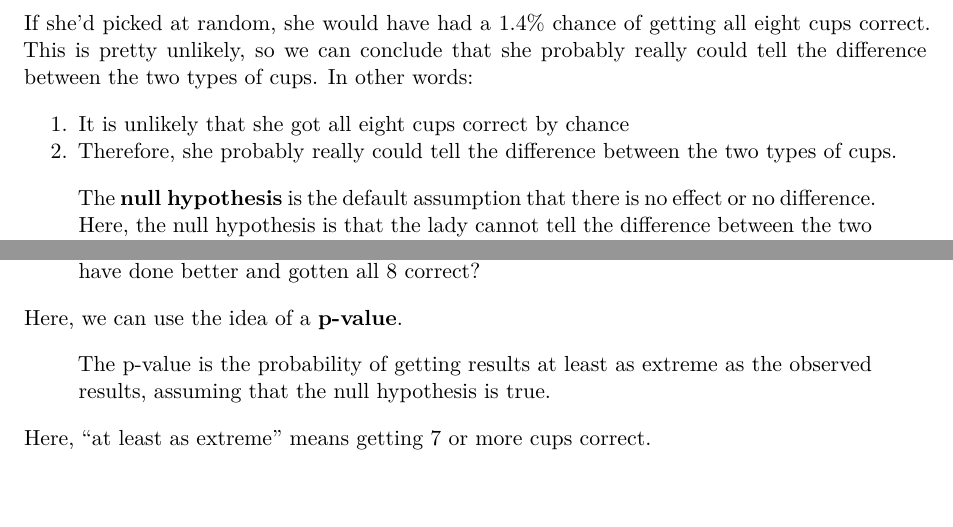
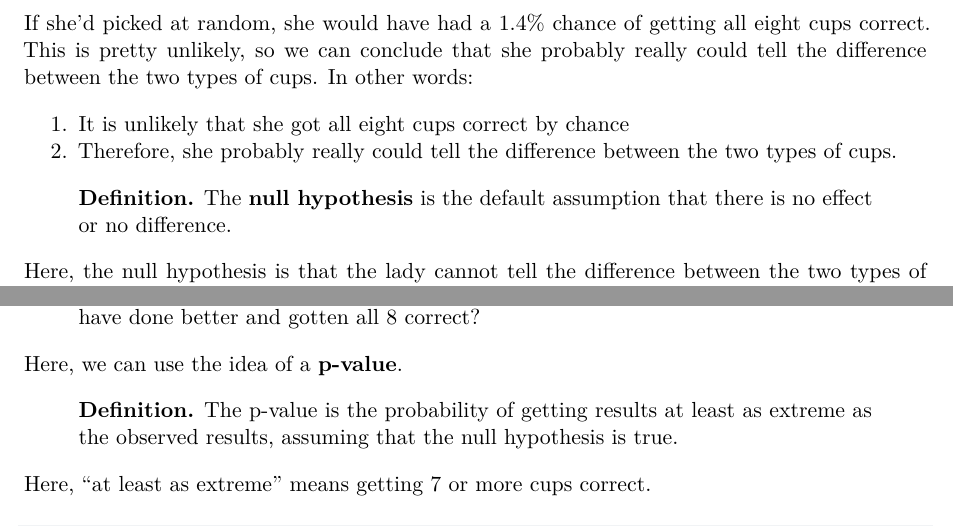
Before and after one commit to rferrali/polsc-uh2211, a Quarto document (src/lecture-4.qmd): two parts of pages 2 and 3 of 4, joined at a grey line, cut so that both start at the same text, the shorter picture padded with empty space. Rendered offline with R 4.5, knitr and Pandoc in place of Quarto, then LaTeX, with nearby package versions.

Commit message:
tweaks to lecture 2

```diff
--- a/src/lecture-4.qmd
+++ b/src/lecture-4.qmd
@@ -54,9 +54,9 @@ If she'd picked at random, she would have had a 1.4% chance of getting all eight
 1. It is unlikely that she got all eight cups correct by chance
 2. Therefore, she probably really could tell the difference between the two types of cups.
 
-> The **null hypothesis** is the default assumption that there is no effect or no difference. Here, the null hypothesis is that the lady cannot tell the difference between the two types of cups, and is just guessing.
+> **Definition.** The **null hypothesis** is the default assumption that there is no effect or no difference.
 
-The null hypothesis is unlikely given the data, so we reject it.
+Here, the null hypothesis is that the lady cannot tell the difference between the two types of cups, and is just guessing. The null hypothesis is unlikely given the data, so we reject it.
 
 # How do we generalize this?
 
@@ -98,7 +98,7 @@ $$
 
 Here, we can use the idea of a **p-value**.
 
-> The p-value is the probability of getting results at least as extreme as the observed results, assuming that the null hypothesis is true.
+> **Definition.**  The p-value is the probability of getting results at least as extreme as the observed results, assuming that the null hypothesis is true.
 
 Here, "at least as extreme" means getting 7 or more cups correct.
 
```
Also changed, not shown: src/lecture-4.qmd (2 more changed lines).
